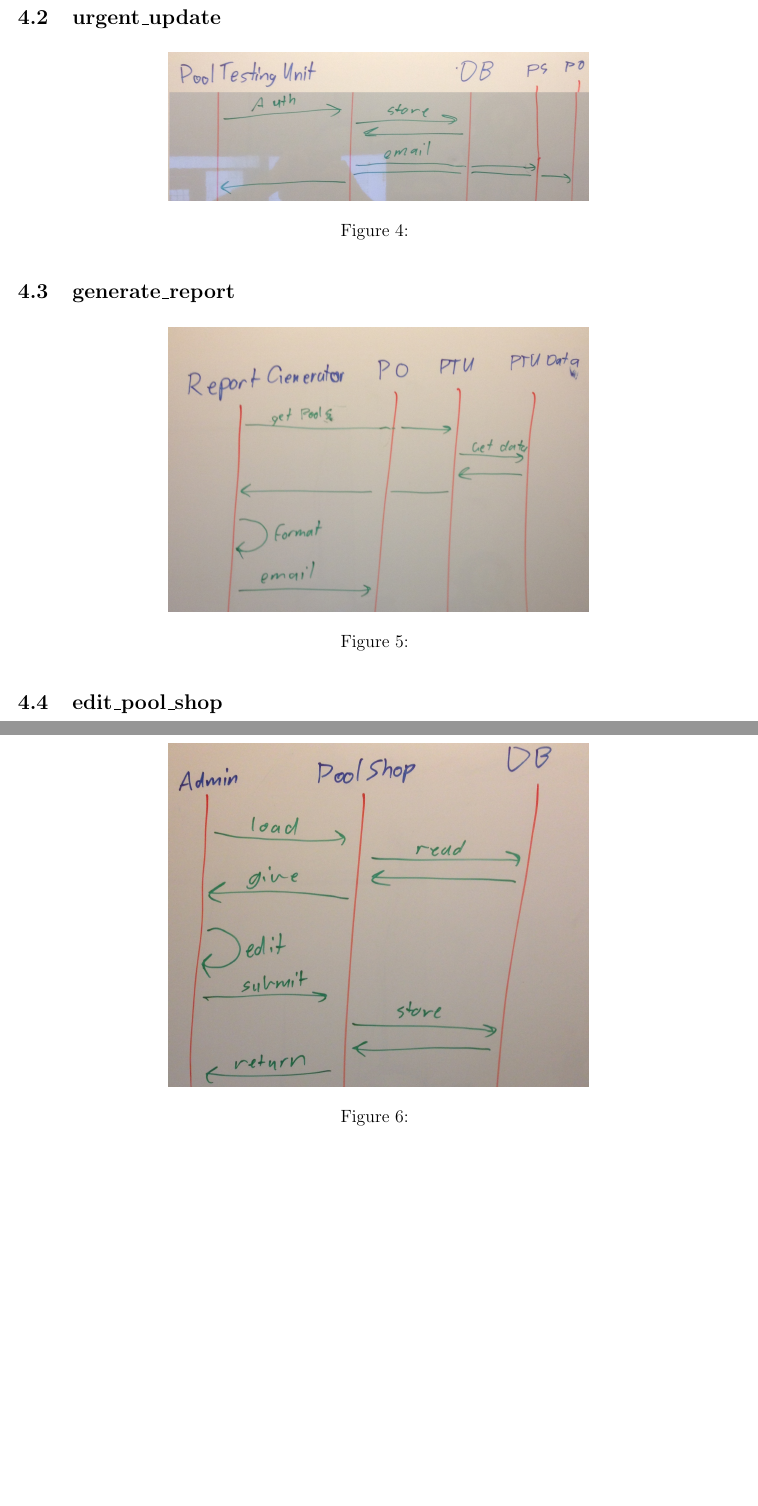
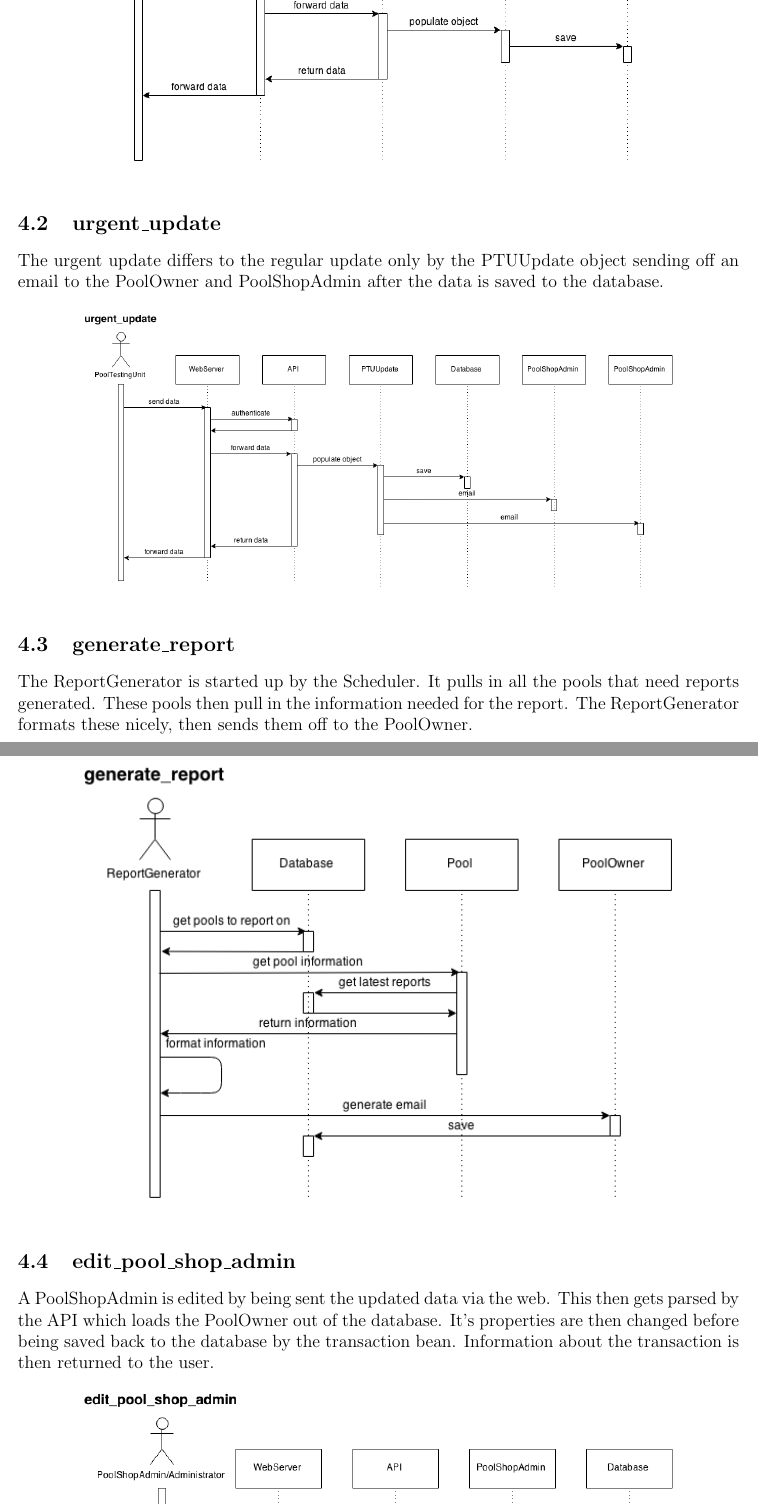
Before and after one commit to mpomery/CITS4401, a LaTeX document (Report/Report.tex, which reads Report/chapters/sequencediagrams.tex): two parts of pages 11 and 12 of 16 before the commit and two parts of pages 11 and 12 of 17 after it, joined at a grey line, cut so that both start at the same text, the shorter picture padded with empty space. Compiled offline with pdfLaTeX.

Commit message:
Sequence Diagrams

```diff
--- a/Report/chapters/sequencediagrams.tex
+++ b/Report/chapters/sequencediagrams.tex
@@ -4,2 +10,3 @@
 \begin{figure}[!ht]
 \begin{center}
+	\includegraphics[width=14cm]{images/regular_update}
@@ -10,25 +15,30 @@
 \FloatBarrier
 
 \subsection{urgent\_update}
+\par
+The urgent update differs to the regular update only by the PTUUpdate object sending off an email to the PoolOwner and PoolShopAdmin after the data is saved to the database.
+
 \begin{figure}[!ht]
 \begin{center}
-	\includegraphics[width=10cm]{images/urgent_update}
-	\caption{}
+	\includegraphics[width=14cm]{images/urgent_update}
 \end{center}
 \end{figure}
 \FloatBarrier
 
 \subsection{generate\_report}
+\par
+The ReportGenerator is started up by the Scheduler. It pulls in all the pools that need reports generated. These pools then pull in the information needed for the report. The ReportGenerator formats these nicely, then sends them off to the PoolOwner.
+
 \begin{figure}[!ht]
 \begin{center}
-	\includegraphics[width=10cm]{images/generate_report}
-	\caption{}
+	\includegraphics[width=14cm]{images/generate_report}
 \end{center}
 \end{figure}
 \FloatBarrier
 
-\subsection{edit\_pool\_shop}
+\subsection{edit\_pool\_shop\_admin}
+\par
+A PoolShopAdmin is edited by being sent the updated data via the web. This then gets parsed by the API which loads the PoolOwner out of the database. It's properties are then changed before being saved back to the database by the transaction bean. Information about the transaction is then returned to the user.
+
 \begin{figure}[!ht]
 \begin{center}
-	\includegraphics[width=10cm]{images/edit_pool_shop}
-	\caption{}
```
Also changed, not shown: Report/images/edit_pool.jpg (deleted), Report/images/edit_pool_owner.png (added), Report/images/edit_pool_shop.jpg (deleted), Report/images/edit_pool_shop_admin.png (added), Report/images/generate_report.jpg (deleted), Report/images/generate_report.png (added), Report/images/regular_update.jpg (deleted), Report/images/regular_update.png (added), Report/images/urgent_update.jpg (deleted), Report/images/urgent_update.png (added), Report/chapters/sequencediagrams.tex (17 more changed lines), 5 other files.
